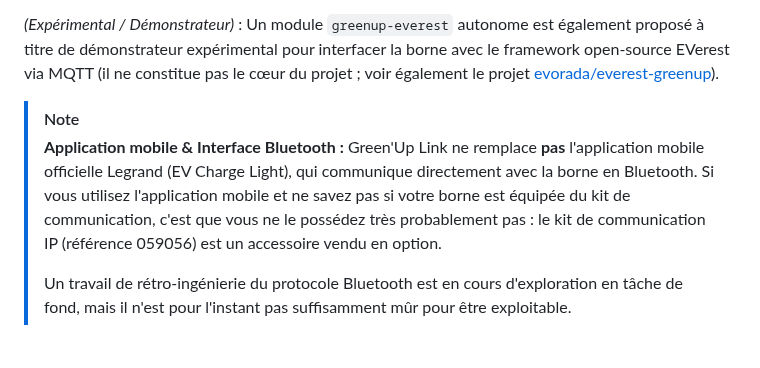
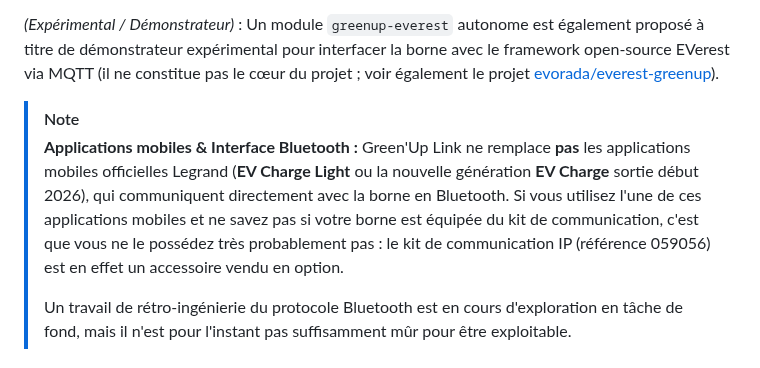
Before and after one commit to BolzaW/greenup-link, a Markdown page: README.fr.md, the part around the change. GitHub-like rendering.

Commit message:
docs: mention both EV Charge Light and EV Charge mobile applications in READMEs

```diff
--- a/README.fr.md
+++ b/README.fr.md
@@ -28,8 +28,8 @@ Il communique avec la carte de puissance de la borne via un câble USB interne e
 *(Expérimental / Démonstrateur)* : Un module `greenup-everest` autonome est également proposé à titre de démonstrateur expérimental pour interfacer la borne avec le framework open-source EVerest via MQTT (il ne constitue pas le cœur du projet ; voir également le projet [evorada/everest-greenup](https://github.com/evorada/everest-greenup)).
 
 > [!NOTE]
-> **Application mobile & Interface Bluetooth :**
-> Green'Up Link ne remplace **pas** l'application mobile officielle Legrand (EV Charge Light), qui communique directement avec la borne en Bluetooth. Si vous utilisez l'application mobile et ne savez pas si votre borne est équipée du kit de communication, c'est que vous ne le possédez très probablement pas : le kit de communication IP (référence 059056) est un accessoire vendu en option.
+> **Applications mobiles & Interface Bluetooth :**
+> Green'Up Link ne remplace **pas** les applications mobiles officielles Legrand (**EV Charge Light** ou la nouvelle génération **EV Charge** sortie début 2026), qui communiquent directement avec la borne en Bluetooth. Si vous utilisez l'une de ces applications mobiles et ne savez pas si votre borne est équipée du kit de communication, c'est que vous ne le possédez très probablement pas : le kit de communication IP (référence 059056) est en effet un accessoire vendu en option.
 >
 > Un travail de rétro-ingénierie du protocole Bluetooth est en cours d'exploration en tâche de fond, mais il n'est pour l'instant pas suffisamment mûr pour être exploitable.
 
```
Also changed, not shown: README.md (+2 -2 lines).
